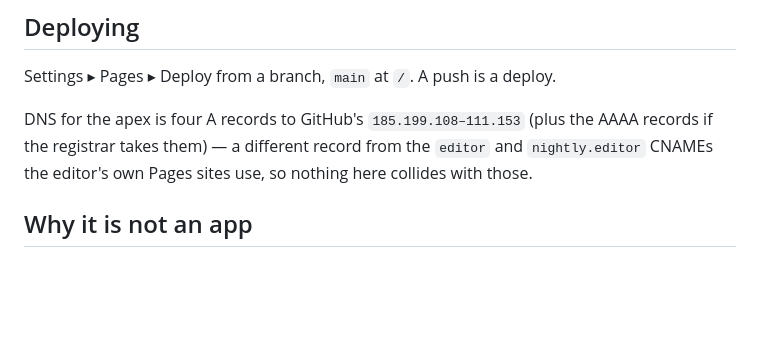
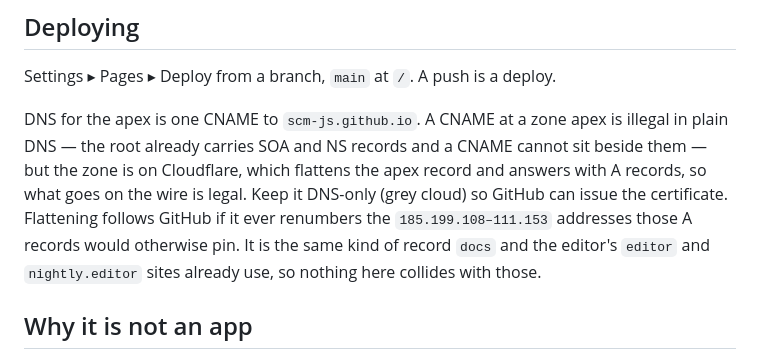
Before and after one commit to scm-js/site, a Markdown page: README.md, the part around the change. GitHub-like rendering; blank space fills up the shorter version.

Commit message:
Document the apex as a flattened CNAME, not A records
The zone is on Cloudflare, which flattens a CNAME at the root, so the apex
can point at scm-js.github.io like every other host on the domain and follow
GitHub if it renumbers.

Co-Authored-By: Claude Opus 5 (1M context) <noreply@anthropic.com>
Claude-Session: https://claude.ai/code/session_01Hvi591Y8wGuVB6qyiDqQY2

```diff
--- a/README.md
+++ b/README.md
@@ -18,9 +18,13 @@ buttons and the download list. No build step: what is committed is what is serve
 
 Settings ▸ Pages ▸ Deploy from a branch, `main` at `/`. A push is a deploy.
 
-DNS for the apex is four A records to GitHub's `185.199.108–111.153` (plus the AAAA records
-if the registrar takes them) — a different record from the `editor` and `nightly.editor`
-CNAMEs the editor's own Pages sites use, so nothing here collides with those.
+DNS for the apex is one CNAME to `scm-js.github.io`. A CNAME at a zone apex is illegal in
+plain DNS — the root already carries SOA and NS records and a CNAME cannot sit beside them —
+but the zone is on Cloudflare, which flattens the apex record and answers with A records, so
+what goes on the wire is legal. Keep it DNS-only (grey cloud) so GitHub can issue the
+certificate. Flattening follows GitHub if it ever renumbers the `185.199.108–111.153`
+addresses those A records would otherwise pin. It is the same kind of record `docs` and the
+editor's `editor` and `nightly.editor` sites already use, so nothing here collides with those.
 
 ## Why it is not an app
 
```
